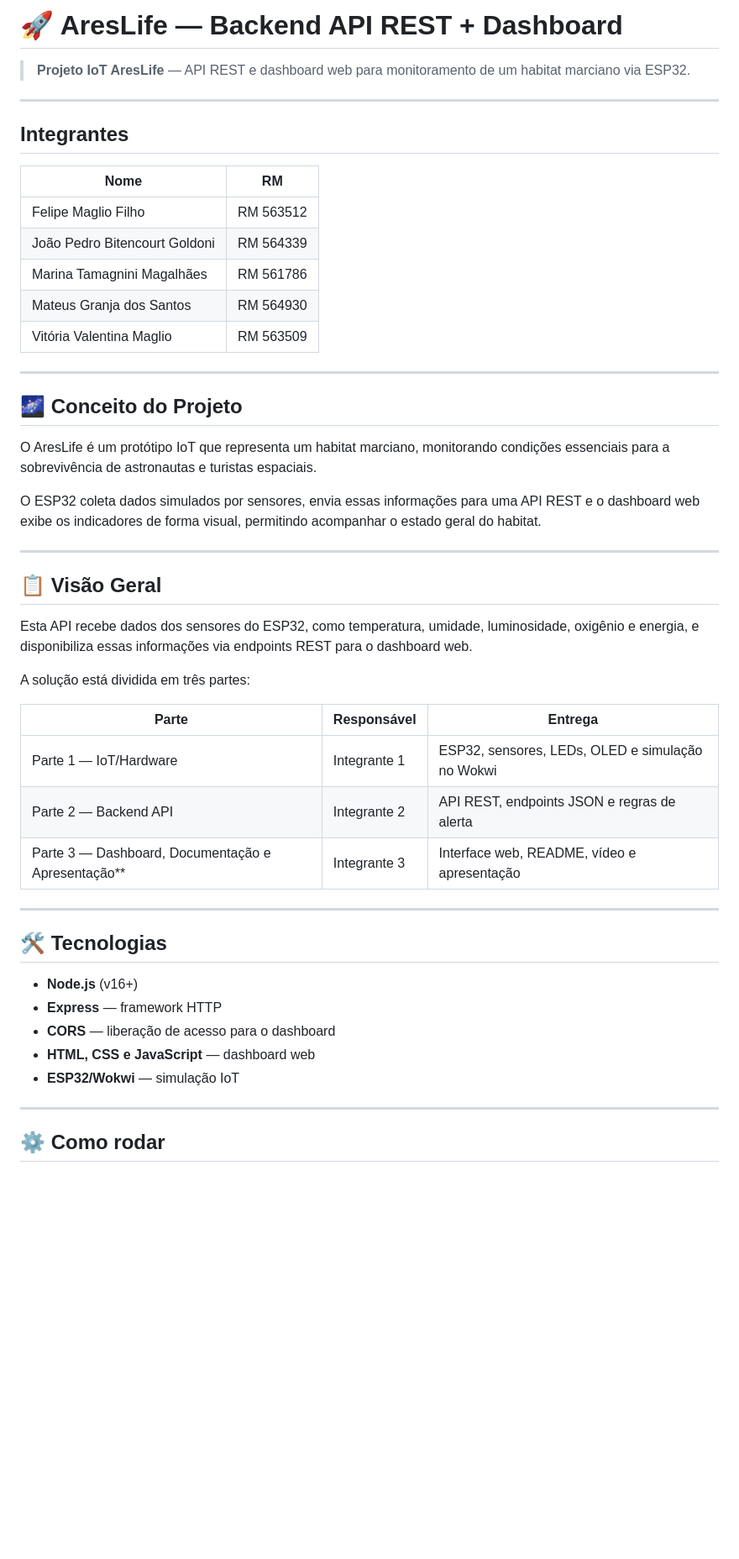
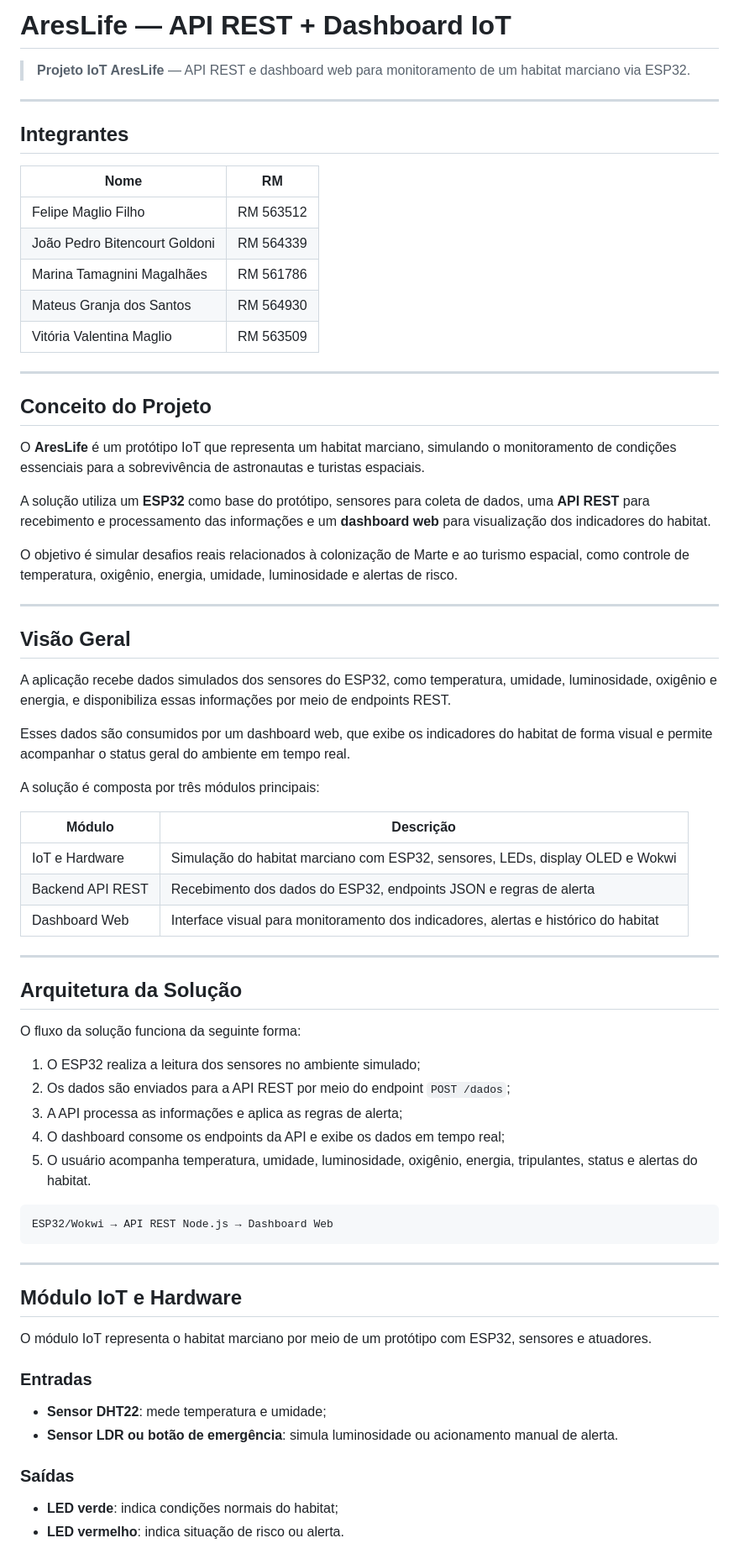
Before and after one commit to marina-2907/global-solution-areslife-iot, a Markdown page: README.md, the part around one of its changes. Shown at 84% size. Drawn GitHub-style; blank space fills up the shorter version.

````diff
--- a/README.md
+++ b/README.md
@@ -1,10 +1,10 @@
-# 🚀 AresLife — Backend API REST + Dashboard
+#  AresLife — API REST + Dashboard IoT
 
 > **Projeto IoT AresLife** — API REST e dashboard web para monitoramento de um habitat marciano via ESP32.
 
 ---
 
-## Integrantes
+##  Integrantes
 
 | Nome                          | RM        |
 | ----------------------------- | --------- |
@@ -16,36 +16,59 @@
 
 ---
 
-## 🌌 Conceito do Projeto
+##  Conceito do Projeto
 
-O AresLife é um protótipo IoT que representa um habitat marciano, monitorando condições essenciais para a sobrevivência de astronautas e turistas espaciais.
+O **AresLife** é um protótipo IoT que representa um habitat marciano, simulando o monitoramento de condições essenciais para a sobrevivência de astronautas e turistas espaciais.
 
-O ESP32 coleta dados simulados por sensores, envia essas informações para uma API REST e o dashboard web exibe os indicadores de forma visual, permitindo acompanhar o estado geral do habitat.
+A solução utiliza um **ESP32** como base do protótipo, sensores para coleta de dados, uma **API REST** para recebimento e processamento das informações e um **dashboard web** para visualização dos indicadores do habitat.
+
+O objetivo é simular desafios reais relacionados à colonização de Marte e ao turismo espacial, como controle de temperatura, oxigênio, energia, umidade, luminosidade e alertas de risco.
 
 ---
 
-## 📋 Visão Geral
+##  Visão Geral
 
-Esta API recebe dados dos sensores do ESP32, como temperatura, umidade, luminosidade, oxigênio e energia, e disponibiliza essas informações via endpoints REST para o dashboard web.
+A aplicação recebe dados simulados dos sensores do ESP32, como temperatura, umidade, luminosidade, oxigênio e energia, e disponibiliza essas informações por meio de endpoints REST.
 
-A solução está dividida em três partes:
+Esses dados são consumidos por um dashboard web, que exibe os indicadores do habitat de forma visual e permite acompanhar o status geral do ambiente em tempo real.
 
-| Parte | Responsável | Entrega |
-|-------|-------------|---------|
-| Parte 1 — IoT/Hardware | Integrante 1 | ESP32, sensores, LEDs, OLED e simulação no Wokwi |
-| Parte 2 — Backend API | Integrante 2 | API REST, endpoints JSON e regras de alerta |
-| Parte 3 — Dashboard, Documentação e Apresentação** | Integrante 3 | Interface web, README, vídeo e apresentação |
+A solução é composta por três módulos principais:
+
+| Módulo           | Descrição                                                                           |
+| ---------------- | ----------------------------------------------------------------------------------- |
+| IoT e Hardware   | Simulação do habitat marciano com ESP32, sensores, LEDs, display OLED e Wokwi       |
+| Backend API REST | Recebimento dos dados do ESP32, endpoints JSON e regras de alerta                   |
+| Dashboard Web    | Interface visual para monitoramento dos indicadores, alertas e histórico do habitat |
 
 ---
 
-## 🛠️ Tecnologias
+##  Arquitetura da Solução
 
-- **Node.js** (v16+)
-- **Express** — framework HTTP
-- **CORS** — liberação de acesso para o dashboard
-- **HTML, CSS e JavaScript** — dashboard web
-- **ESP32/Wokwi** — simulação IoT
+O fluxo da solução funciona da seguinte forma:
+
+1. O ESP32 realiza a leitura dos sensores no ambiente simulado;
+2. Os dados são enviados para a API REST por meio do endpoint `POST /dados`;
+3. A API processa as informações e aplica as regras de alerta;
+4. O dashboard consome os endpoints da API e exibe os dados em tempo real;
+5. O usuário acompanha temperatura, umidade, luminosidade, oxigênio, energia, tripulantes, status e alertas do habitat.
+
+```txt
+ESP32/Wokwi → API REST Node.js → Dashboard Web
+```
 
 ---
 
-## ⚙️ Como rodar
+##  Módulo IoT e Hardware
+
+O módulo IoT representa o habitat marciano por meio de um protótipo com ESP32, sensores e atuadores.
+
+### Entradas
+
+* **Sensor DHT22**: mede temperatura e umidade;
+* **Sensor LDR ou botão de emergência**: simula luminosidade ou acionamento manual de alerta.
+
+### Saídas
+
+* **LED verde**: indica condições normais do habitat;
+* **LED vermelho**: indica situação de risco ou alerta.
+
````
Also changed, not shown: other parts of README.md (+111 -50 lines).
